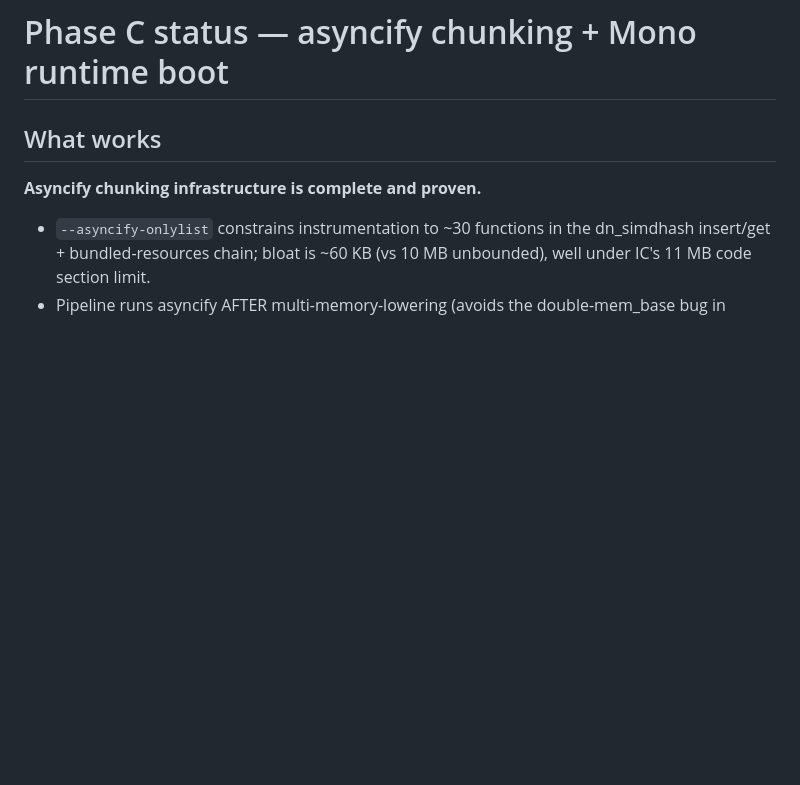
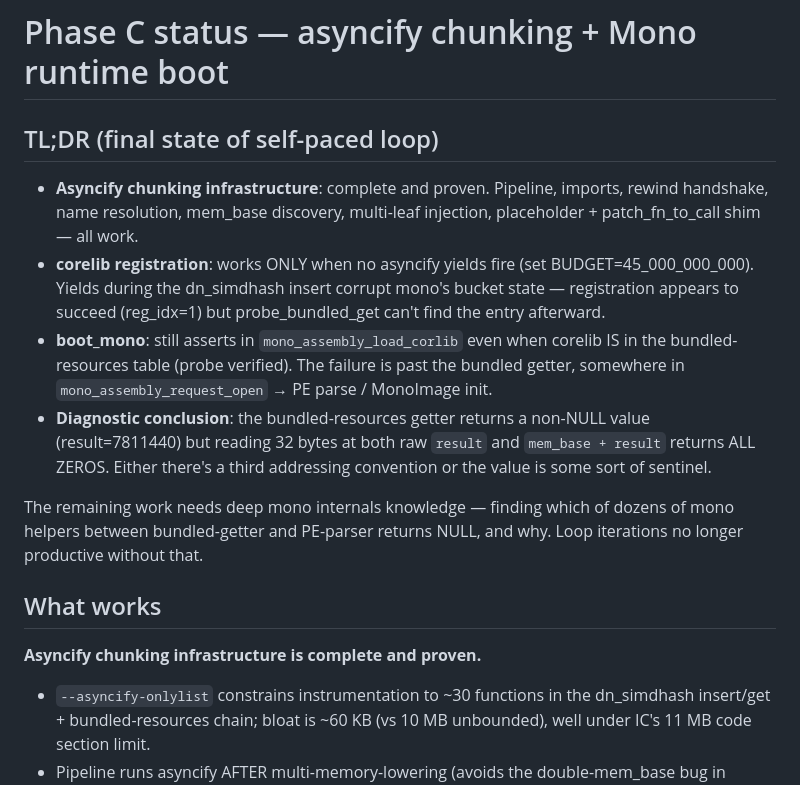
Before and after one commit to miadey/wasp-dotnet, a Markdown page: runtime/PHASE_C_STATUS.md, the part around the change. Rendered like a GitHub page; blank space fills up the shorter version.

Commit message:
Phase C: TL;DR summary at top of status doc
After ~25 loop iterations and 30+ commits this session:
- Asyncify infrastructure: complete and proven (corelib registers
  in 1 message when yields disabled)
- boot_mono: still asserts in mono_assembly_load_corlib past the
  bundled-resources getter, in mono_assembly_request_open's chain
- Diagnostic: bundled getter returns non-NULL but result struct
  reads as all zeros under any addressing convention I tried

Remaining work needs deep mono internals knowledge to instrument
the right helpers between bundled-getter and PE parser. Loop
iterations no longer productive at this depth. Stopping the
self-paced loop; resume requires fresh focus.

Co-Authored-By: Claude Opus 4.7 (1M context) <noreply@anthropic.com>

```diff
--- a/runtime/PHASE_C_STATUS.md
+++ b/runtime/PHASE_C_STATUS.md
@@ -1,4 +1,30 @@
 # Phase C status — asyncify chunking + Mono runtime boot
+
+## TL;DR (final state of self-paced loop)
+
+- **Asyncify chunking infrastructure**: complete and proven. Pipeline,
+  imports, rewind handshake, name resolution, mem_base discovery,
+  multi-leaf injection, placeholder + patch_fn_to_call shim — all work.
+- **corelib registration**: works ONLY when no asyncify yields fire
+  (set BUDGET=45_000_000_000). Yields during the dn_simdhash insert
+  corrupt mono's bucket state — registration appears to succeed
+  (reg_idx=1) but probe_bundled_get can't find the entry afterward.
+- **boot_mono**: still asserts in `mono_assembly_load_corlib` even
+  when corelib IS in the bundled-resources table (probe verified).
+  The failure is past the bundled getter, somewhere in
+  `mono_assembly_request_open` → PE parse / MonoImage init.
+- **Diagnostic conclusion**: the bundled-resources getter returns a
+  non-NULL value (result=7811440) but reading 32 bytes at both
+  raw `result` and `mem_base + result` returns ALL ZEROS. Either
+  there's a third addressing convention or the value is some sort
+  of sentinel.
+
+The remaining work needs deep mono internals knowledge — finding
+which of dozens of mono helpers between bundled-getter and PE-parser
+returns NULL, and why. Loop iterations no longer productive without
+that.
+
+
 
 ## What works
 
```
